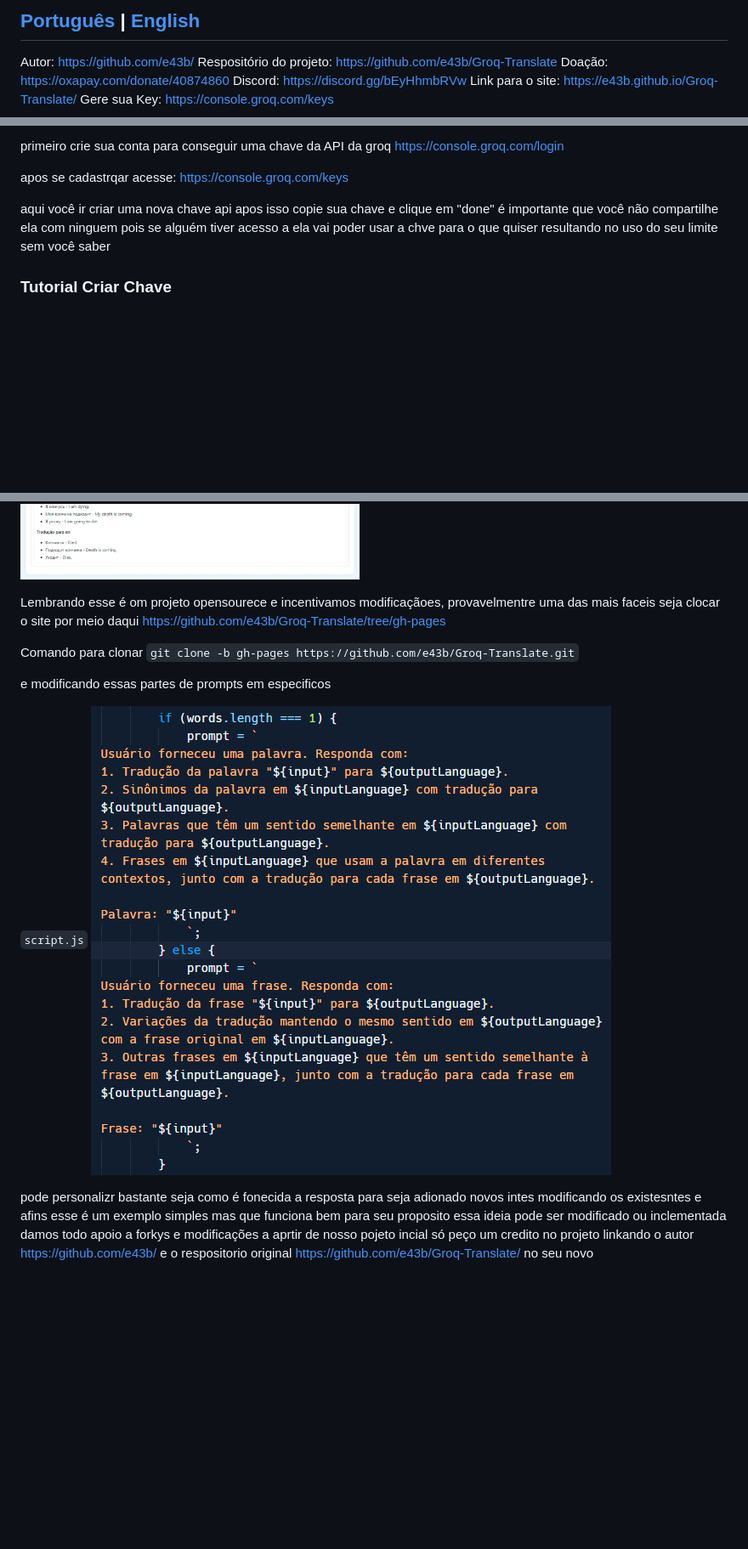
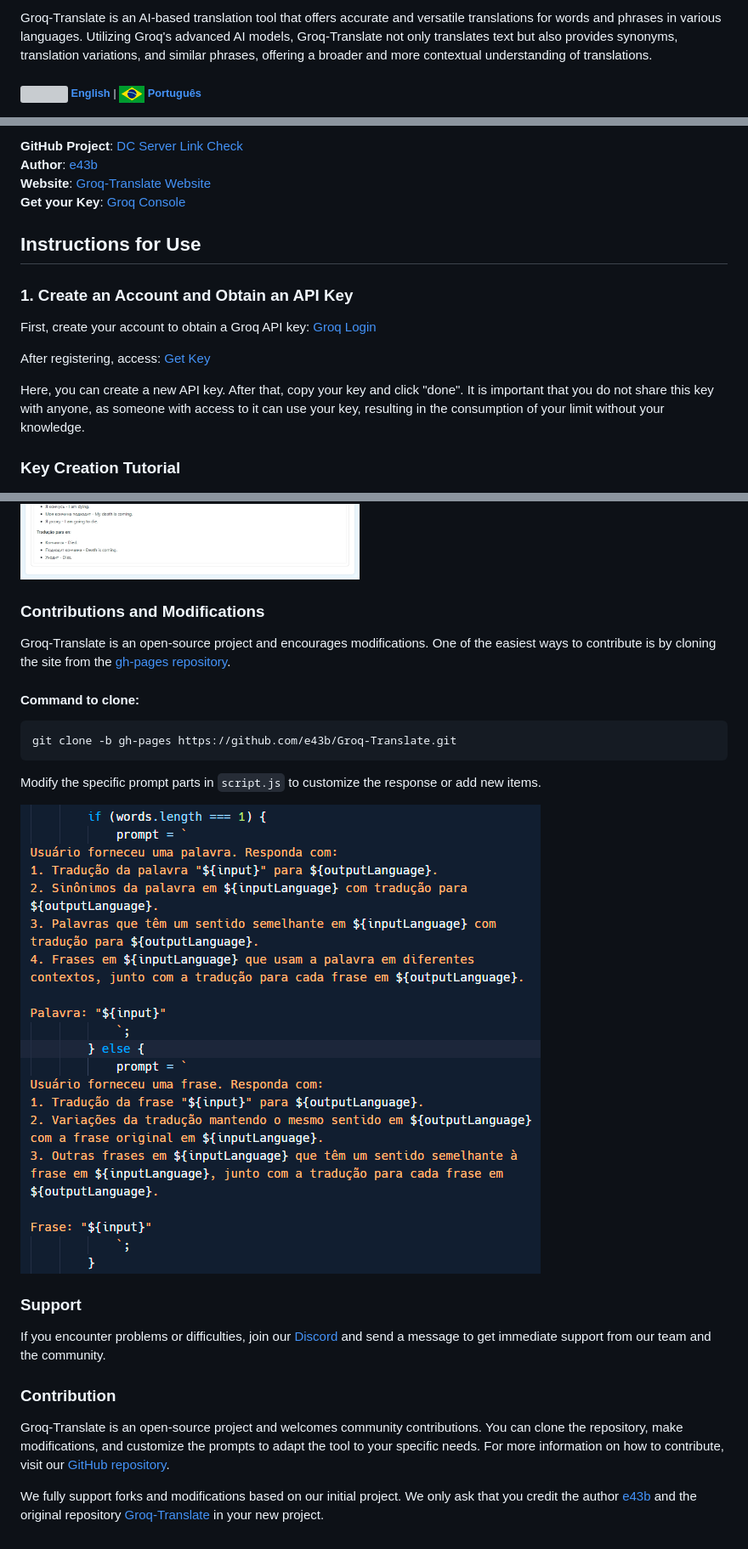
Before and after one commit to e43b/Groq-Translate, a Markdown page: README.md, 3 parts joined by grey strips. Shown at 85% size. Drawn GitHub-style; blank space fills up the shorter version; grey boxes are pictures that could not be loaded.

````diff
--- a/README.md
+++ b/README.md
@@ -3,10 +2,5 @@ Translate With AI
 
-## [Português](README-pt.md) | [English](README.md)
+Groq-Translate is an AI-based translation tool that offers accurate and versatile translations for words and phrases in various languages. Utilizing Groq's advanced AI models, Groq-Translate not only translates text but also provides synonyms, translation variations, and similar phrases, offering a broader and more contextual understanding of translations.
 
-Autor: https://github.com/e43b/
-Respositório do projeto: https://github.com/e43b/Groq-Translate
-Doação: https://oxapay.com/donate/40874860
-Discord: https://discord.gg/bEyHhmbRVw
-Link para o site: https://e43b.github.io/Groq-Translate/
-Gere sua Key: https://console.groq.com/keys
+###### [![](img/en-flag.svg) English](README.md) | [![](img/br.png) Português](README-ptbr.md)
 
@@ -13,11 +9,20 @@ Gere sua Key: https://console.groq.com/keys
 
-primeiro crie sua conta para conseguir uma chave da API da groq https://console.groq.com/login
+**GitHub Project**: [DC Server Link Check](https://github.com/e43b/DC-Server-Link-Check/)
+**Author**: [e43b](https://github.com/e43b)
+**Website**: [Groq-Translate Website](https://e43b.github.io/Groq-Translate/)
+**Get your Key**: [Groq Console](https://console.groq.com/keys)
 
-apos se cadastrqar acesse: https://console.groq.com/keys
+## Instructions for Use
 
-aqui você ir criar uma nova chave api  apos isso copie sua chave e clique em "done" é importante que você não compartilhe ela com ninguem pois se alguém tiver acesso a ela vai poder usar a chve para o que quiser resultando no uso do seu limite sem você saber
+### 1. Create an Account and Obtain an API Key
 
-### Tutorial Criar Chave
+First, create your account to obtain a Groq API key: [Groq Login](https://console.groq.com/login)
+
+After registering, access: [Get Key](https://console.groq.com/keys)
+
+Here, you can create a new API key. After that, copy your key and click "done". It is important that you do not share this key with anyone, as someone with access to it can use your key, resulting in the consumption of your limit without your knowledge.
+
+### Key Creation Tutorial
 
 ![Create](img/createkey.png)
 ![Name](img/nomekey.png)
@@ -49,16 +67,25 @@ pode visualizar todas as suas trafuções ja feitas no site podendo pesquisar po
 
 ![History](img/historico.png)
 
+### Contributions and Modifications
 
-Lembrando esse é om projeto opensourece e incentivamos modificaçãoes, provavelmentre uma das mais faceis seja clocar o site por meio daqui https://github.com/e43b/Groq-Translate/tree/gh-pages
+Groq-Translate is an open-source project and encourages modifications. One of the easiest ways to contribute is by cloning the site from the [gh-pages repository](https://github.com/e43b/Groq-Translate/tree/gh-pages).
 
-Comando para clonar
-`git clone -b gh-pages https://github.com/e43b/Groq-Translate.git`
+#### Command to clone:
+```bash
+git clone -b gh-pages https://github.com/e43b/Groq-Translate.git
+```
 
-e modificando essas partes de prompts em especificos
+Modify the specific prompt parts in `script.js` to customize the response or add new items.
 
-
-`script.js`
 ![Prompt](img/prompt.png)
 
-pode personalizr bastante seja como é fonecida a resposta para seja adionado novos intes modificando os existesntes e afins esse é um exemplo simples mas que funciona bem para seu proposito essa ideia pode ser modificado ou inclementada damos todo apoio a forkys e modificações a aprtir de nosso pojeto incial só peço um credito no projeto linkando o autor https://github.com/e43b/ e o respositorio original https://github.com/e43b/Groq-Translate/ no seu novo
+### Support
+
+If you encounter problems or difficulties, join our [Discord](https://discord.gg/bEyHhmbRVw) and send a message to get immediate support from our team and the community.
+
+### Contribution
+
+Groq-Translate is an open-source project and welcomes community contributions. You can clone the repository, make modifications, and customize the prompts to adapt the tool to your specific needs. For more information on how to contribute, visit our [GitHub repository](https://github.com/e43b/Groq-Translate).
+
+We fully support forks and modifications based on our initial project. We only ask that you credit the author [e43b](https://github.com/e43b/) and the original repository [Groq-Translate](https://github.com/e43b/Groq-Translate) in your new project.
````
Also changed, not shown: other parts of README.md (+24 -10 lines).
